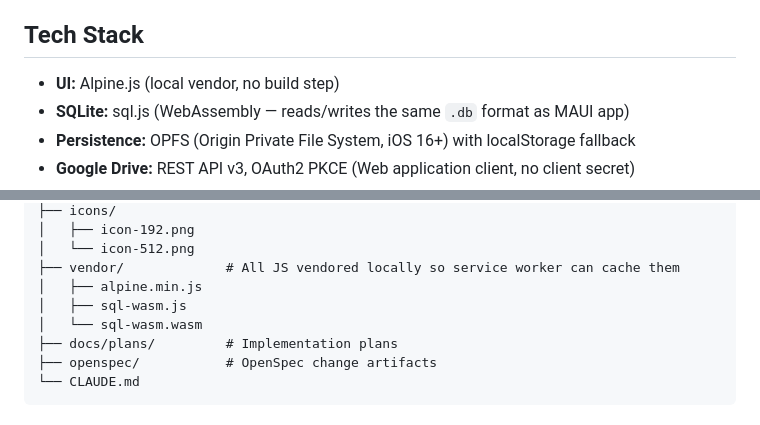
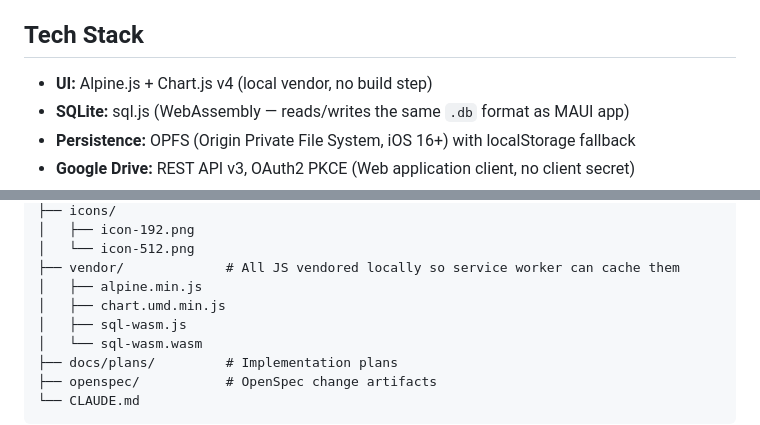
Before and after one commit to austinchen705/accounting-pwa, a Markdown page: CLAUDE.md, 2 parts joined by grey strips. Drawn GitHub-style.

```diff
--- a/CLAUDE.md
+++ b/CLAUDE.md
@@ -12,7 +12,7 @@ Static PWA companion to the MAUI accounting app. Accessible from iPhone via Safa
 
 ## Tech Stack
 
-- **UI:** Alpine.js (local vendor, no build step)
+- **UI:** Alpine.js + Chart.js v4 (local vendor, no build step)
 - **SQLite:** sql.js (WebAssembly — reads/writes the same `.db` format as MAUI app)
 - **Persistence:** OPFS (Origin Private File System, iOS 16+) with localStorage fallback
 - **Google Drive:** REST API v3, OAuth2 PKCE (Web application client, no client secret)
@@ -35,6 +35,7 @@ accounting-pwa/
 │   └── icon-512.png
 ├── vendor/             # All JS vendored locally so service worker can cache them
 │   ├── alpine.min.js
+│   ├── chart.umd.min.js
 │   ├── sql-wasm.js
 │   └── sql-wasm.wasm
 ├── docs/plans/         # Implementation plans
```
Also changed, not shown: other parts of CLAUDE.md (+28 -6 lines).
